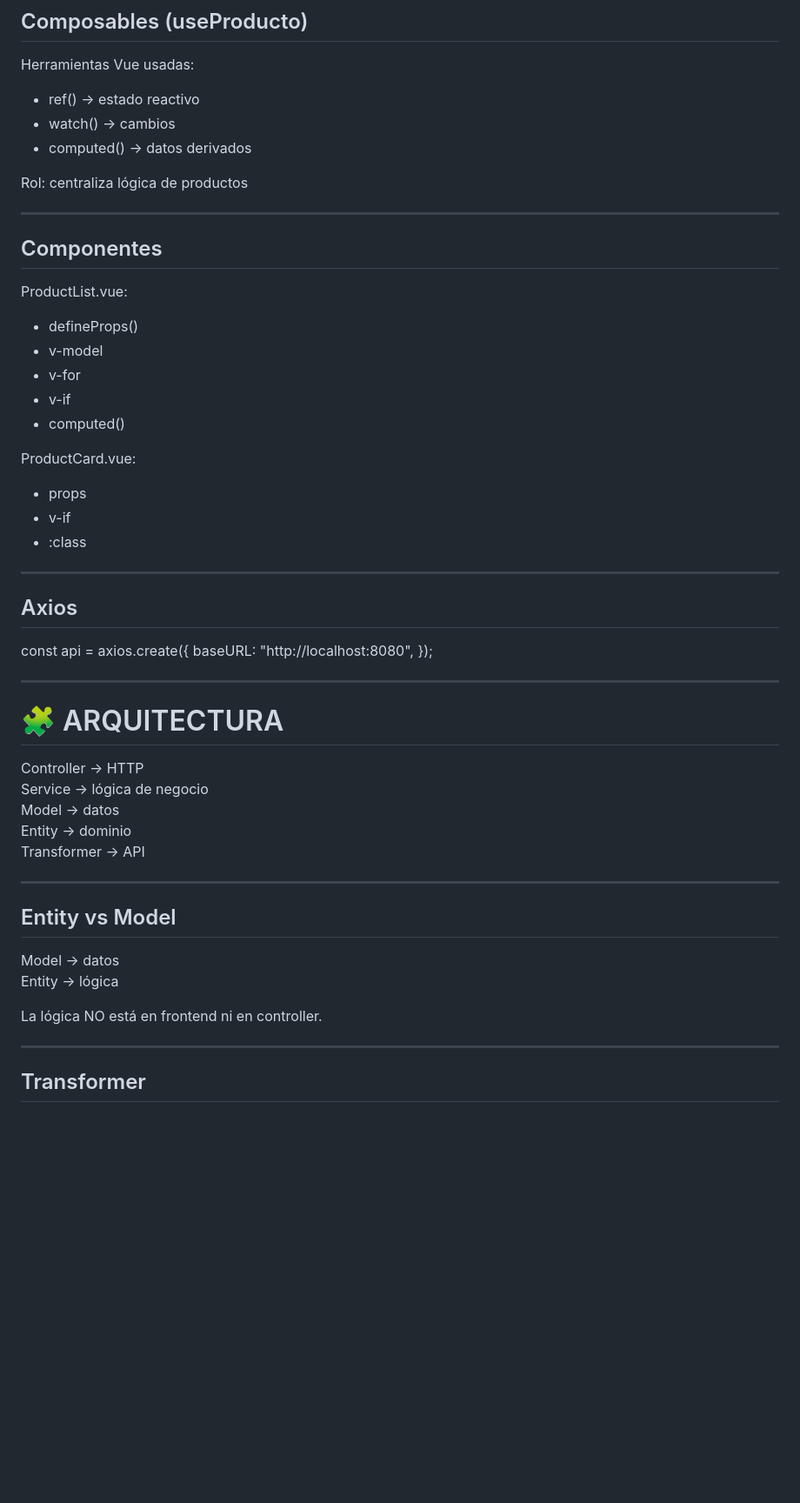
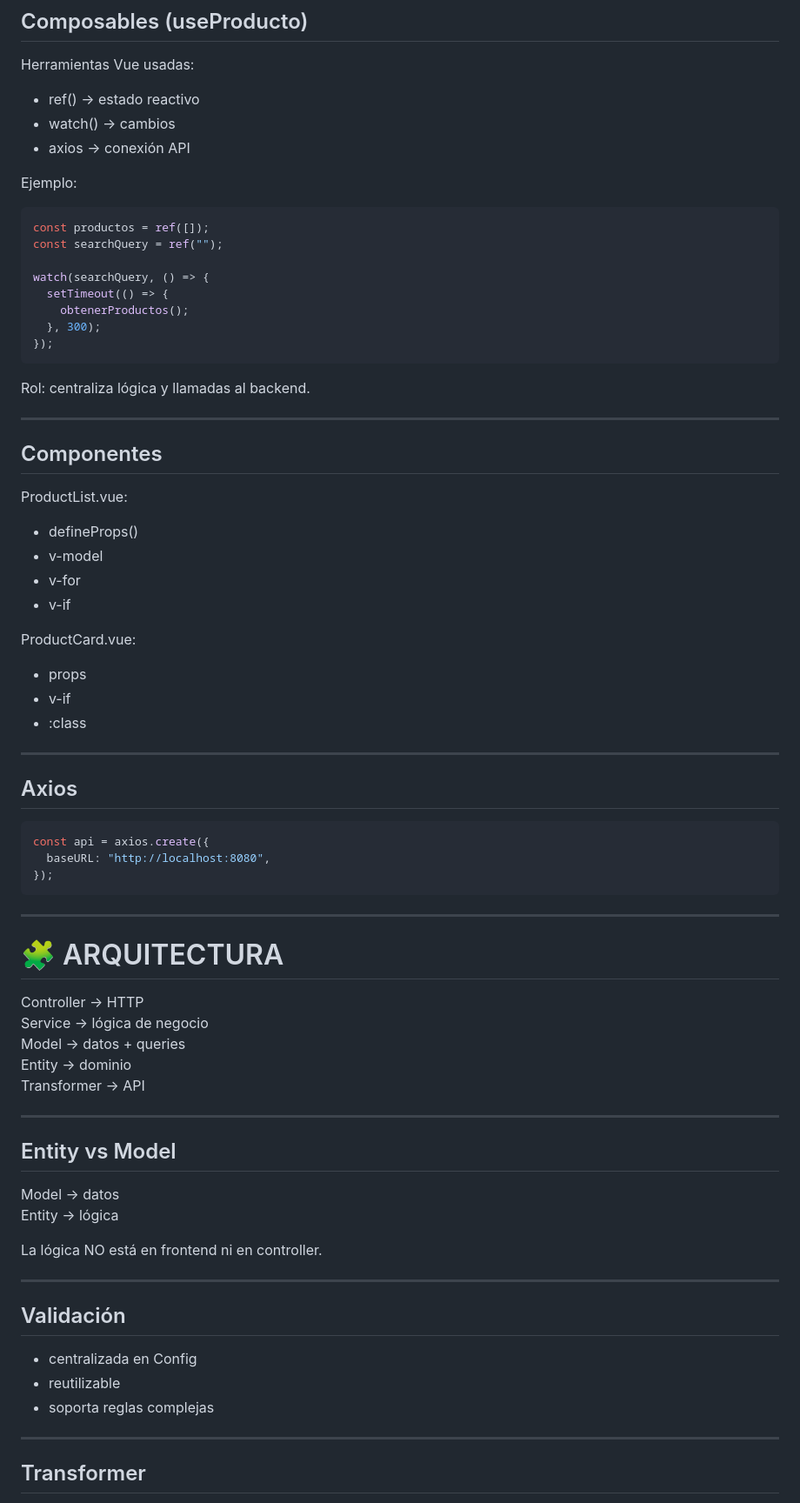
Before and after one commit to jacs626/CodeIgniter-Vue, a Markdown page: README.md, the part around one of its changes. Shown at 87% size. Rendered like a GitHub page; blank space fills up the shorter version.

````diff
--- a/README.md
+++ b/README.md
@@ -161,10 +260,22 @@ Herramientas Vue usadas:
 
 - ref() → estado reactivo
 - watch() → cambios
-- computed() → datos derivados
+- axios → conexión API
 
-Rol:
-centraliza lógica de productos
+Ejemplo:
+
+```ts
+const productos = ref([]);
+const searchQuery = ref("");
+
+watch(searchQuery, () => {
+  setTimeout(() => {
+    obtenerProductos();
+  }, 300);
+});
+```
+
+Rol: centraliza lógica y llamadas al backend.
 
 ---
 
@@ -176,7 +287,6 @@ ProductList.vue:
 - v-model
 - v-for
 - v-if
-- computed()
 
 ProductCard.vue:
 
@@ -188,9 +298,11 @@ ProductCard.vue:
 
 ## Axios
 
+```ts
 const api = axios.create({
-baseURL: "http://localhost:8080",
+  baseURL: "http://localhost:8080",
 });
+```
 
 ---
 
@@ -198,7 +310,7 @@ baseURL: "http://localhost:8080",
 
 Controller → HTTP
 Service → lógica de negocio
-Model → datos
+Model → datos + queries
 Entity → dominio
 Transformer → API
 
@@ -210,6 +322,14 @@ Model → datos
 Entity → lógica
 
 La lógica NO está en frontend ni en controller.
+
+---
+
+## Validación
+
+- centralizada en Config
+- reutilizable
+- soporta reglas complejas
 
 ---
 
````
Also changed, not shown: other parts of README.md (+113 -13 lines).
